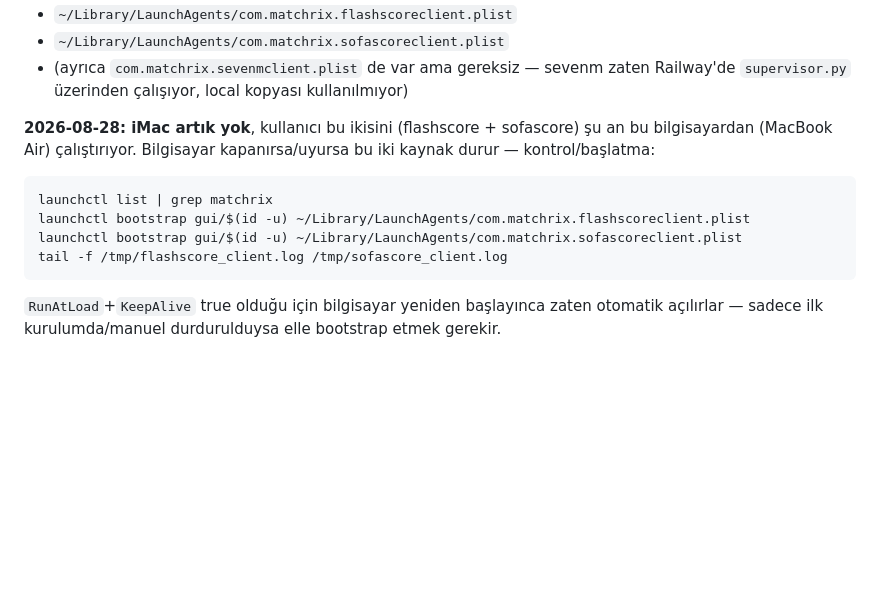
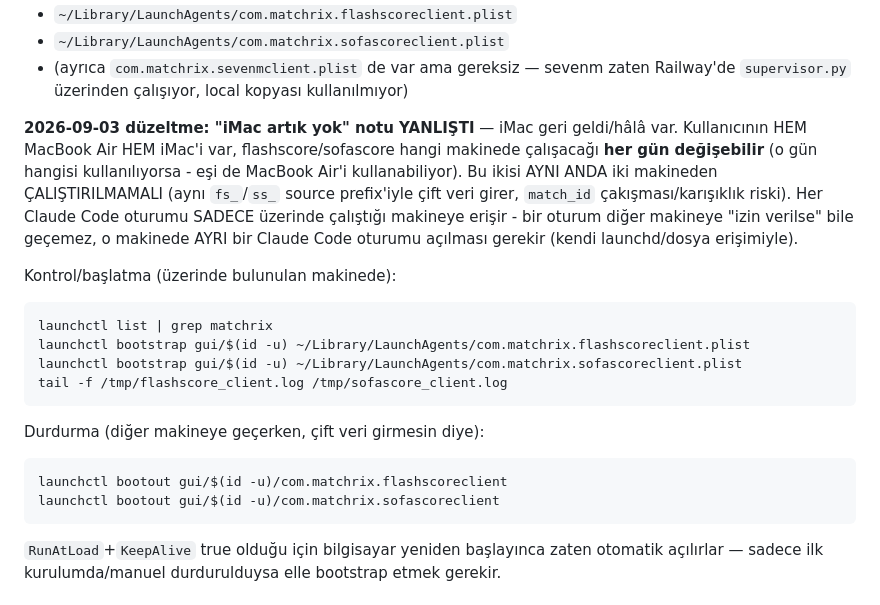
Before and after one commit to haktanerdogan1/canli-bahis-tahmin, a Markdown page: CLAUDE.md, the part around the change. Drawn GitHub-style; blank space fills up the shorter version.

Commit message:
Correct stale CLAUDE.md note: iMac is back in use
The 2026-08-28 note said the iMac was gone for good and flashscore/
sofascore only run from the MacBook Air. That's no longer true - the
user has both machines again and which one is "primary" for these
local-only clients now varies day to day. Documents that they must
never run simultaneously on both (duplicate fs_/ss_ data) and that
a Claude Code session on one machine has no way to reach the other.

Co-Authored-By: Claude Sonnet 5 <noreply@anthropic.com>

````diff
--- a/CLAUDE.md
+++ b/CLAUDE.md
@@ -75,14 +75,27 @@ ile çalışır:
 - (ayrıca `com.matchrix.sevenmclient.plist` de var ama gereksiz — sevenm zaten
   Railway'de `supervisor.py` üzerinden çalışıyor, local kopyası kullanılmıyor)
 
-**2026-08-28: iMac artık yok**, kullanıcı bu ikisini (flashscore + sofascore)
-şu an bu bilgisayardan (MacBook Air) çalıştırıyor. Bilgisayar kapanırsa/uyursa
-bu iki kaynak durur — kontrol/başlatma:
+**2026-09-03 düzeltme: "iMac artık yok" notu YANLIŞTI** — iMac geri geldi/hâlâ
+var. Kullanıcının HEM MacBook Air HEM iMac'i var, flashscore/sofascore hangi
+makinede çalışacağı **her gün değişebilir** (o gün hangisi kullanılıyorsa -
+eşi de MacBook Air'i kullanabiliyor). Bu ikisi AYNI ANDA iki makineden
+ÇALIŞTIRILMAMALI (aynı `fs_`/`ss_` source prefix'iyle çift veri girer,
+`match_id` çakışması/karışıklık riski). Her Claude Code oturumu SADECE
+üzerinde çalıştığı makineye erişir - bir oturum diğer makineye "izin
+verilse" bile geçemez, o makinede AYRI bir Claude Code oturumu açılması
+gerekir (kendi launchd/dosya erişimiyle).
+
+Kontrol/başlatma (üzerinde bulunulan makinede):
 ```
 launchctl list | grep matchrix
 launchctl bootstrap gui/$(id -u) ~/Library/LaunchAgents/com.matchrix.flashscoreclient.plist
 launchctl bootstrap gui/$(id -u) ~/Library/LaunchAgents/com.matchrix.sofascoreclient.plist
 tail -f /tmp/flashscore_client.log /tmp/sofascore_client.log
+```
+Durdurma (diğer makineye geçerken, çift veri girmesin diye):
+```
+launchctl bootout gui/$(id -u)/com.matchrix.flashscoreclient
+launchctl bootout gui/$(id -u)/com.matchrix.sofascoreclient
 ```
 `RunAtLoad`+`KeepAlive` true olduğu için bilgisayar yeniden başlayınca zaten
 otomatik açılırlar — sadece ilk kurulumda/manuel durdurulduysa elle
````
